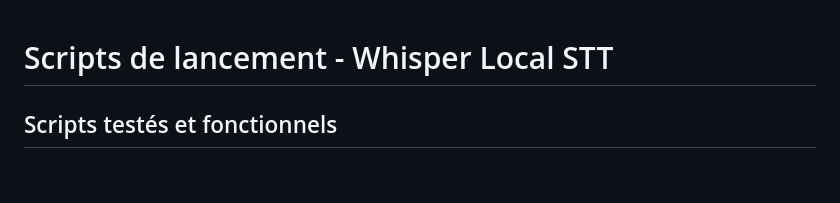
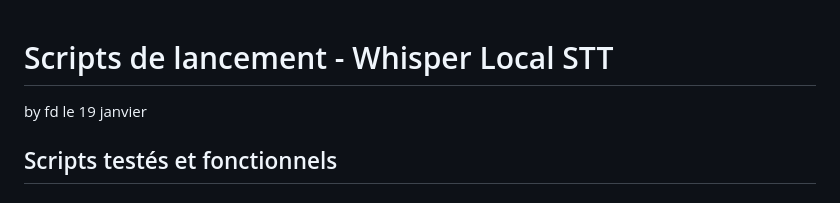
Before and after one commit to bigmoletos/whisper, a Markdown page: scripts/README.md, the part around the change. GitHub-like rendering.

```diff
--- a/scripts/README.md
+++ b/scripts/README.md
@@ -1,5 +1,5 @@
 # Scripts de lancement - Whisper Local STT
-
+by fd le 19 janvier
 ## Scripts testés et fonctionnels
 
 ### ✅ `start_fast.sh` (Linux/WSL) - TESTÉ
```
